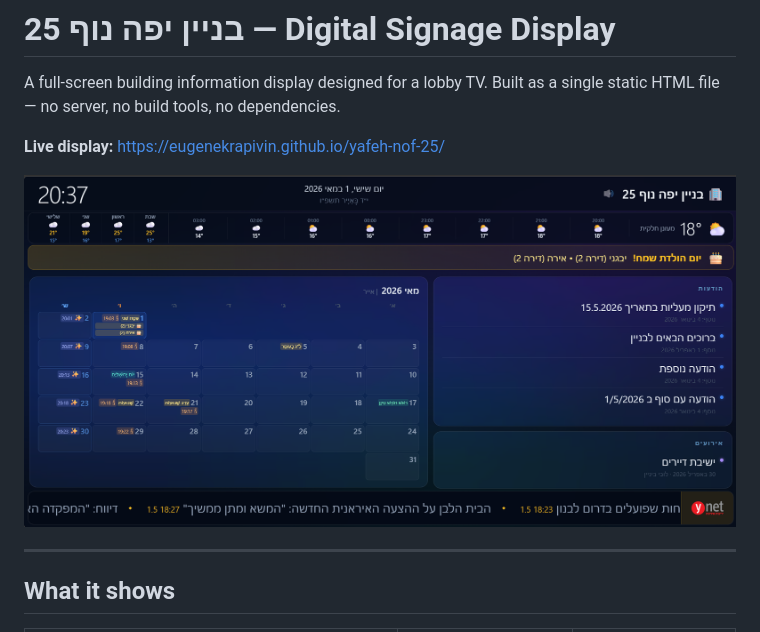
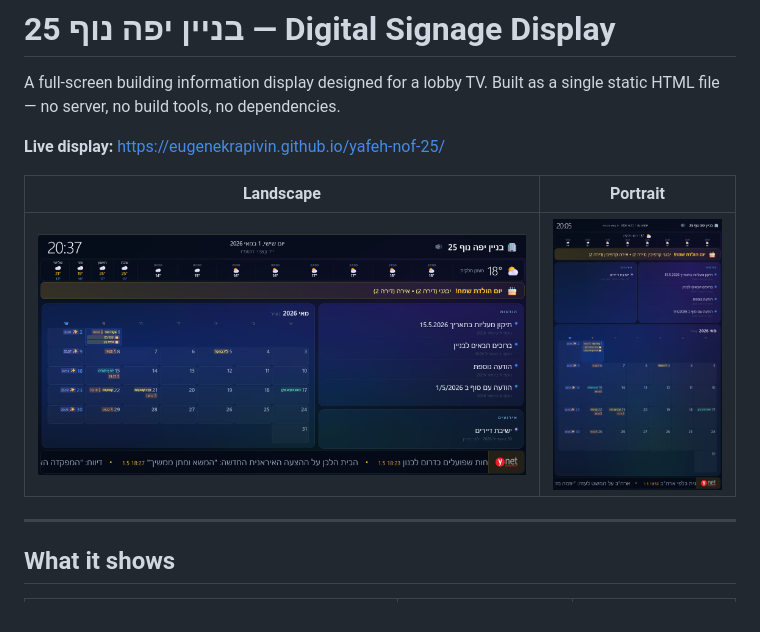
Before and after one commit to EugeneKrapivin/yafeh-nof-25, a Markdown page: README.md, the part around the change. Drawn GitHub-style; pictures changed too: .github/screenshot-portrait.png (added).

Commit message:
Add portrait screenshot to README
Co-Authored-By: Claude Opus 4.7 <noreply@anthropic.com>

```diff
--- a/README.md
+++ b/README.md
@@ -4,7 +4,9 @@ A full-screen building information display designed for a lobby TV. Built as a s
 
 **Live display:** https://eugenekrapivin.github.io/yafeh-nof-25/
 
-![Landscape screenshot](https://raw.githubusercontent.com/EugeneKrapivin/yafeh-nof-25/main/.github/screenshot.png)
+| Landscape | Portrait |
+|---|---|
+| ![Landscape](https://raw.githubusercontent.com/EugeneKrapivin/yafeh-nof-25/main/.github/screenshot.png) | ![Portrait](https://raw.githubusercontent.com/EugeneKrapivin/yafeh-nof-25/main/.github/screenshot-portrait.png) |
 
 ---
 
```
